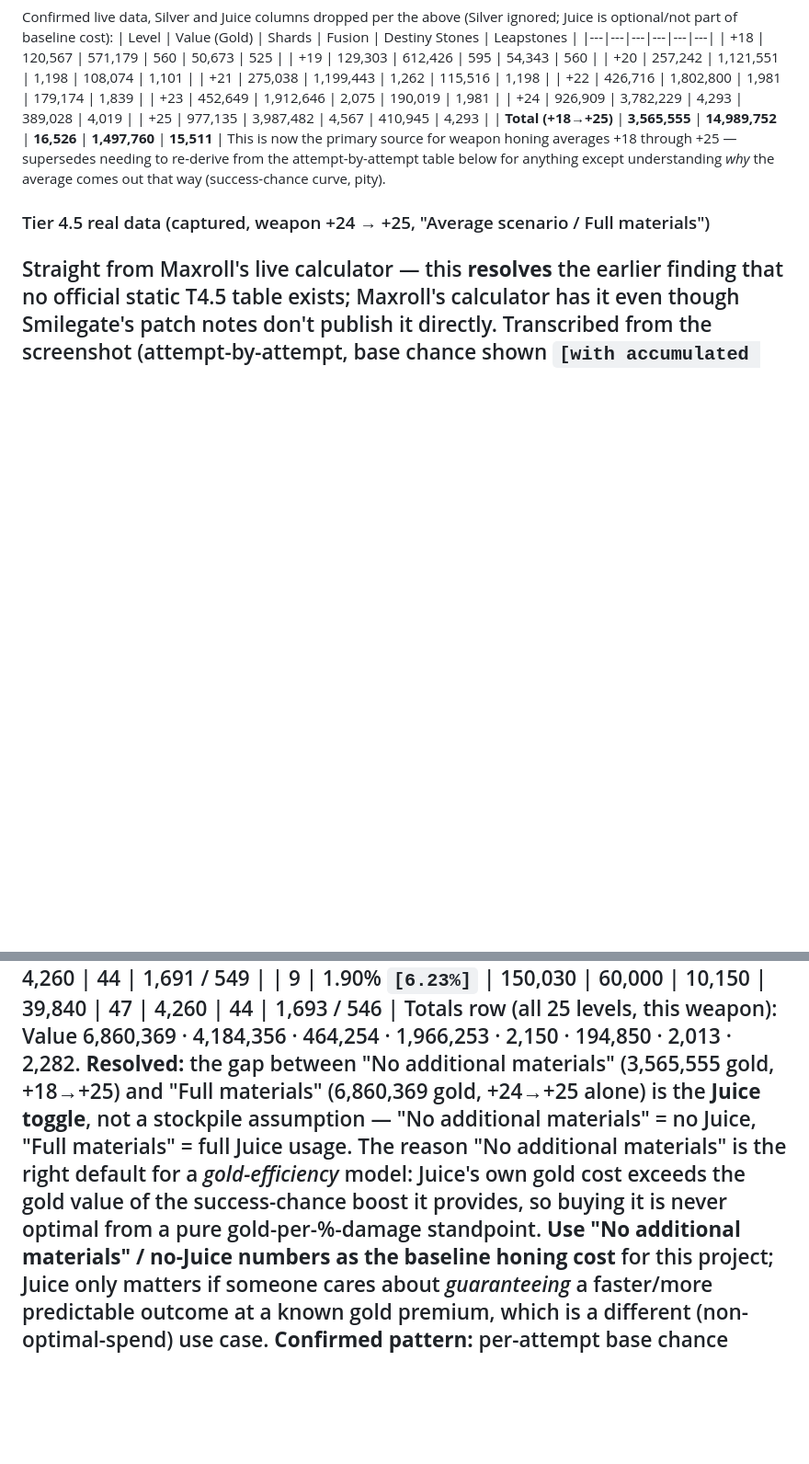
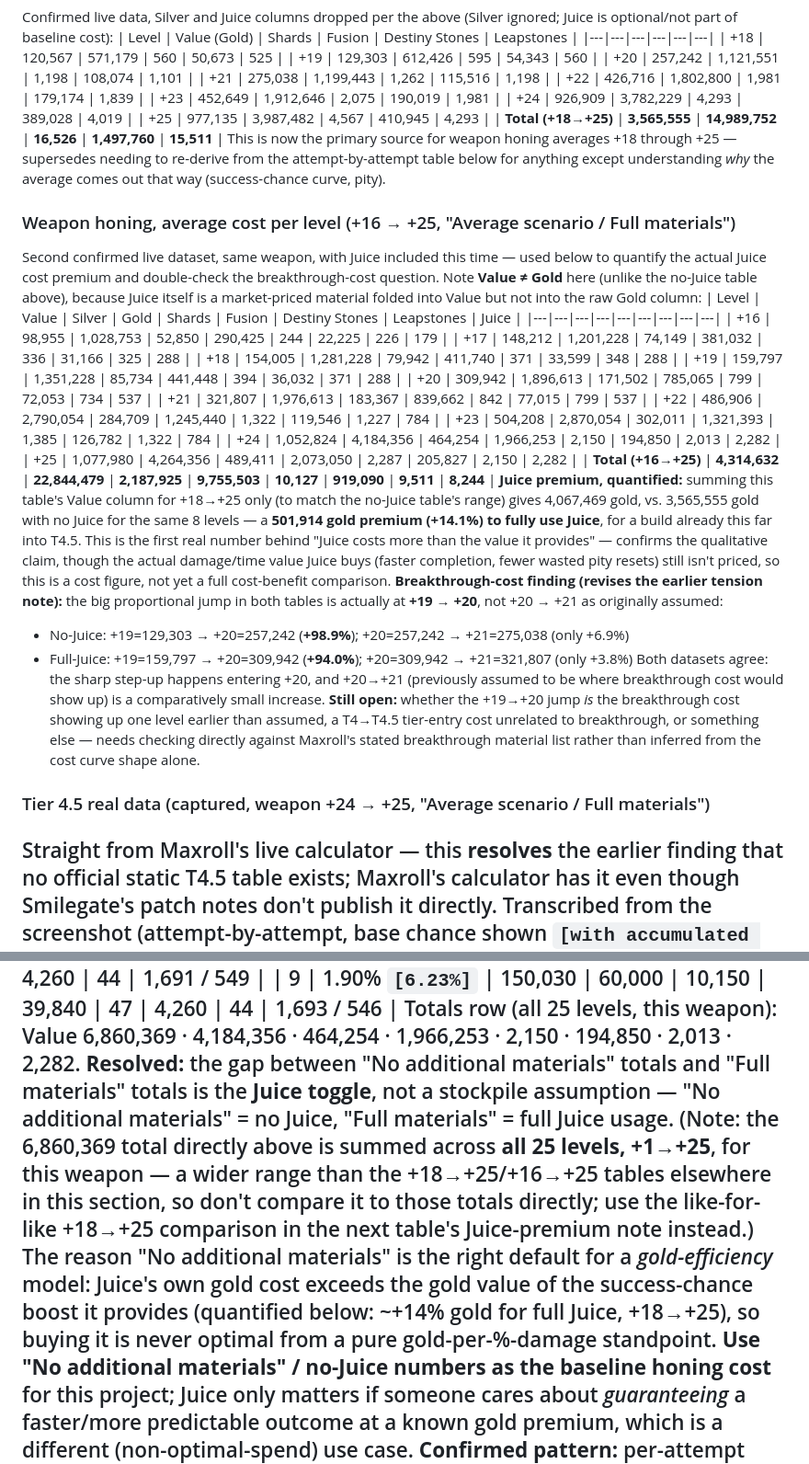
Before and after one commit to craftedswift/lostark-gold-to-damage-efficiency-, a Markdown page: RESEARCH.md, 2 parts joined by grey strips. Shown at 92% size. GitHub-like rendering; blank space fills up the shorter version.

Commit message:
Add full-Juice +16-25 honing table, quantify Juice premium and pinpoint the real cost jump
New confirmed dataset (same weapon, Average scenario / Full materials,
+16->+25) enables a like-for-like comparison against the earlier
no-Juice table: fully using Juice costs ~14.1% more gold (+18->+25),
confirming the qualitative "Juice isn't worth it" claim with an actual
number.

Also corrects a mislabel: the earlier 6,860,369 gold total was for all
25 levels (+1->+25), not "+24->+25 alone" as previously stated.

Revises the breakthrough-cost open question: the sharp step-up in cost
is actually at +19->+20 (~95-99%), not +20->+21 (~4-7%) as originally
assumed. Both datasets agree on this. Still unresolved whether that's
breakthrough cost landing one level early, a tier-entry cost, or
something else.

Co-Authored-By: Claude Sonnet 5 <noreply@anthropic.com>

```diff
--- a/RESEARCH.md
+++ b/RESEARCH.md
@@ -104,6 +104,49 @@ This is now the primary source for weapon honing averages +18 through
 +25 — supersedes needing to re-derive from the attempt-by-attempt table
 below for anything except understanding *why* the average comes out that
 way (success-chance curve, pity).
+### Weapon honing, average cost per level (+16 → +25, "Average scenario / Full materials")
+Second confirmed live dataset, same weapon, with Juice included this
+time — used below to quantify the actual Juice cost premium and
+double-check the breakthrough-cost question. Note **Value ≠ Gold** here
+(unlike the no-Juice table above), because Juice itself is a
+market-priced material folded into Value but not into the raw Gold
+column:
+| Level | Value | Silver | Gold | Shards | Fusion | Destiny Stones | Leapstones | Juice |
+|---|---|---|---|---|---|---|---|---|
+| +16 | 98,955 | 1,028,753 | 52,850 | 290,425 | 244 | 22,225 | 226 | 179 |
+| +17 | 148,212 | 1,201,228 | 74,149 | 381,032 | 336 | 31,166 | 325 | 288 |
+| +18 | 154,005 | 1,281,228 | 79,942 | 411,740 | 371 | 33,599 | 348 | 288 |
+| +19 | 159,797 | 1,351,228 | 85,734 | 441,448 | 394 | 36,032 | 371 | 288 |
+| +20 | 309,942 | 1,896,613 | 171,502 | 785,065 | 799 | 72,053 | 734 | 537 |
+| +21 | 321,807 | 1,976,613 | 183,367 | 839,662 | 842 | 77,015 | 799 | 537 |
+| +22 | 486,906 | 2,790,054 | 284,709 | 1,245,440 | 1,322 | 119,546 | 1,227 | 784 |
+| +23 | 504,208 | 2,870,054 | 302,011 | 1,321,393 | 1,385 | 126,782 | 1,322 | 784 |
+| +24 | 1,052,824 | 4,184,356 | 464,254 | 1,966,253 | 2,150 | 194,850 | 2,013 | 2,282 |
+| +25 | 1,077,980 | 4,264,356 | 489,411 | 2,073,050 | 2,287 | 205,827 | 2,150 | 2,282 |
+| **Total (+16→+25)** | **4,314,632** | **22,844,479** | **2,187,925** | **9,755,503** | **10,127** | **919,090** | **9,511** | **8,244** |
+**Juice premium, quantified:** summing this table's Value column for
++18→+25 only (to match the no-Juice table's range) gives 4,067,469 gold,
+vs. 3,565,555 gold with no Juice for the same 8 levels — a **501,914
+gold premium (+14.1%) to fully use Juice**, for a build already this far
+into T4.5. This is the first real number behind "Juice costs more than
+the value it provides" — confirms the qualitative claim, though the
+actual damage/time value Juice buys (faster completion, fewer wasted
+pity resets) still isn't priced, so this is a cost figure, not yet a
+full cost-benefit comparison.
+**Breakthrough-cost finding (revises the earlier tension note):** the
+big proportional jump in both tables is actually at **+19 → +20**, not
++20 → +21 as originally assumed:
+- No-Juice: +19=129,303 → +20=257,242 (**+98.9%**); +20=257,242 →
+  +21=275,038 (only +6.9%)
+- Full-Juice: +19=159,797 → +20=309,942 (**+94.0%**); +20=309,942 →
+  +21=321,807 (only +3.8%)
+Both datasets agree: the sharp step-up happens entering +20, and +20→+21
+(previously assumed to be where breakthrough cost would show up) is a
+comparatively small increase. **Still open:** whether the +19→+20 jump
+*is* the breakthrough cost showing up one level earlier than assumed, a
+T4→T4.5 tier-entry cost unrelated to breakthrough, or something else —
+needs checking directly against Maxroll's stated breakthrough material
+list rather than inferred from the cost curve shape alone.
 ### Tier 4.5 real data (captured, weapon +24 → +25, "Average scenario / Full materials")
 Straight from Maxroll's live calculator — this **resolves** the earlier
 finding that no official static T4.5 table exists; Maxroll's calculator
@@ -123,17 +166,22 @@ Transcribed from the screenshot (attempt-by-attempt, base chance shown
 | 9 | 1.90% `[6.23%]` | 150,030 | 60,000 | 10,150 | 39,840 | 47 | 4,260 | 44 | 1,693 / 546 |
 Totals row (all 25 levels, this weapon): Value 6,860,369 · 4,184,356 ·
 464,254 · 1,966,253 · 2,150 · 194,850 · 2,013 · 2,282.
-**Resolved:** the gap between "No additional materials" (3,565,555 gold,
-+18→+25) and "Full materials" (6,860,369 gold, +24→+25 alone) is the
-**Juice toggle**, not a stockpile assumption — "No additional materials"
-= no Juice, "Full materials" = full Juice usage. The reason "No
-additional materials" is the right default for a *gold-efficiency* model:
-Juice's own gold cost exceeds the gold value of the success-chance boost
-it provides, so buying it is never optimal from a pure gold-per-%-damage
-standpoint. **Use "No additional materials" / no-Juice numbers as the
-baseline honing cost** for this project; Juice only matters if someone
-cares about *guaranteeing* a faster/more predictable outcome at a
-known gold premium, which is a different (non-optimal-spend) use case.
+**Resolved:** the gap between "No additional materials" totals and
+"Full materials" totals is the **Juice toggle**, not a stockpile
+assumption — "No additional materials" = no Juice, "Full materials" =
+full Juice usage. (Note: the 6,860,369 total directly above is summed
+across **all 25 levels, +1→+25**, for this weapon — a wider range than
+the +18→+25/+16→+25 tables elsewhere in this section, so don't compare
+it to those totals directly; use the like-for-like +18→+25 comparison in
+the next table's Juice-premium note instead.) The reason "No additional
+materials" is the right default for a *gold-efficiency* model: Juice's
+own gold cost exceeds the gold value of the success-chance boost it
+provides (quantified below: ~+14% gold for full Juice, +18→+25), so
+buying it is never optimal from a pure gold-per-%-damage standpoint.
+**Use "No additional materials" / no-Juice numbers as the baseline
+honing cost** for this project; Juice only matters if someone cares
+about *guaranteeing* a faster/more predictable outcome at a known gold
+premium, which is a different (non-optimal-spend) use case.
 **Confirmed pattern:** per-attempt base chance climbs +0.05pp per fail
 (classic Artisan's Energy pity, same shape as T1–T4), and material cost
 per attempt is flat regardless of attempt number.
```
Also changed, not shown: other parts of RESEARCH.md (+7 -5 lines).
